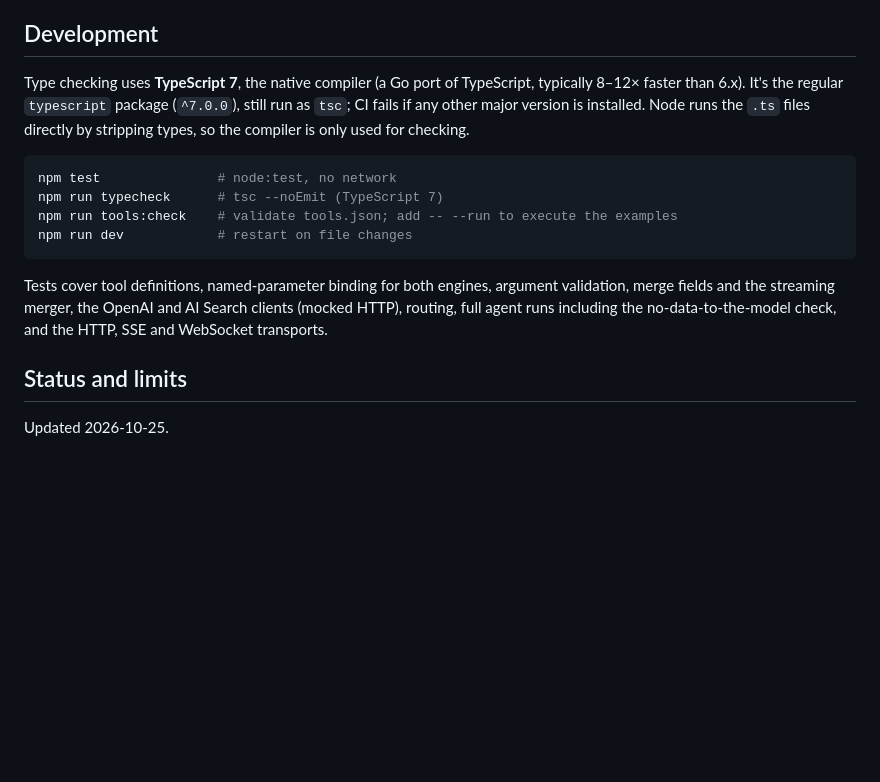
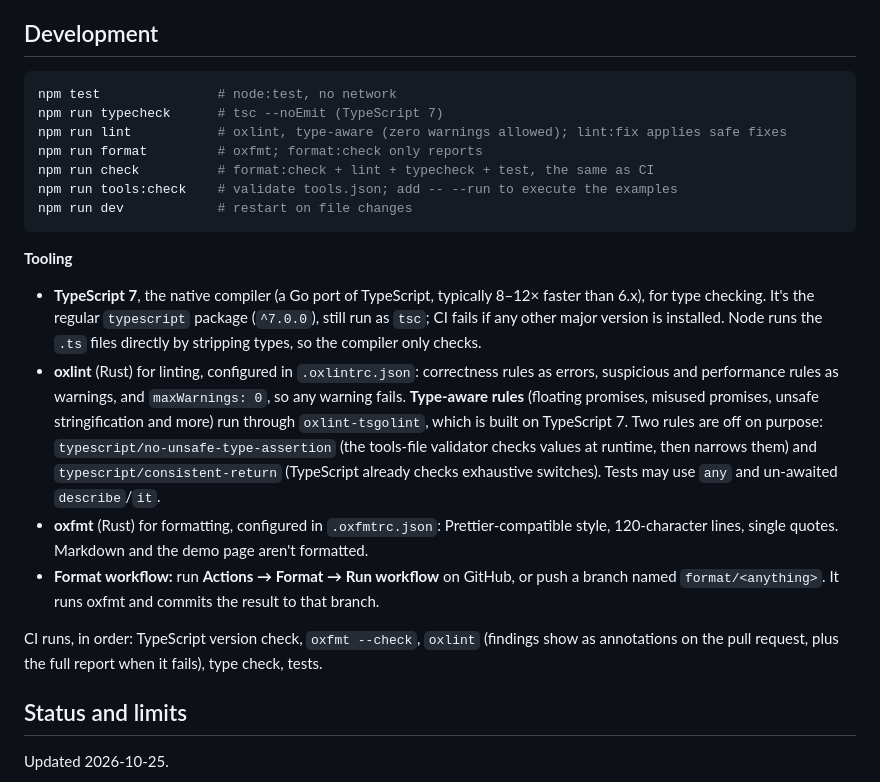
Before and after one commit to Tuck1297/business-qa-agent, a Markdown page: README.md, the part around the change. Drawn GitHub-style; blank space fills up the shorter version.

Commit message:
Document oxlint, oxfmt and the Format workflow

````diff
--- a/README.md
+++ b/README.md
@@ -210,16 +210,24 @@ An automated test runs a full question and checks that no row value appears in a
 
 ## Development
 
-Type checking uses **TypeScript 7**, the native compiler (a Go port of TypeScript, typically 8–12× faster than 6.x). It's the regular `typescript` package (`^7.0.0`), still run as `tsc`; CI fails if any other major version is installed. Node runs the `.ts` files directly by stripping types, so the compiler is only used for checking.
-
 ```bash
 npm test               # node:test, no network
 npm run typecheck      # tsc --noEmit (TypeScript 7)
+npm run lint           # oxlint, type-aware (zero warnings allowed); lint:fix applies safe fixes
+npm run format         # oxfmt; format:check only reports
+npm run check          # format:check + lint + typecheck + test, the same as CI
 npm run tools:check    # validate tools.json; add -- --run to execute the examples
 npm run dev            # restart on file changes
 ```
 
-Tests cover tool definitions, named-parameter binding for both engines, argument validation, merge fields and the streaming merger, the OpenAI and AI Search clients (mocked HTTP), routing, full agent runs including the no-data-to-the-model check, and the HTTP, SSE and WebSocket transports.
+**Tooling**
+
+- **TypeScript 7**, the native compiler (a Go port of TypeScript, typically 8–12× faster than 6.x), for type checking. It's the regular `typescript` package (`^7.0.0`), still run as `tsc`; CI fails if any other major version is installed. Node runs the `.ts` files directly by stripping types, so the compiler only checks.
+- **oxlint** (Rust) for linting, configured in `.oxlintrc.json`: correctness rules as errors, suspicious and performance rules as warnings, and `maxWarnings: 0`, so any warning fails. **Type-aware rules** (floating promises, misused promises, unsafe stringification and more) run through `oxlint-tsgolint`, which is built on TypeScript 7. Two rules are off on purpose: `typescript/no-unsafe-type-assertion` (the tools-file validator checks values at runtime, then narrows them) and `typescript/consistent-return` (TypeScript already checks exhaustive switches). Tests may use `any` and un-awaited `describe`/`it`.
+- **oxfmt** (Rust) for formatting, configured in `.oxfmtrc.json`: Prettier-compatible style, 120-character lines, single quotes. Markdown and the demo page aren't formatted.
+- **Format workflow:** run **Actions → Format → Run workflow** on GitHub, or push a branch named `format/<anything>`. It runs oxfmt and commits the result to that branch.
+
+CI runs, in order: TypeScript version check, `oxfmt --check`, `oxlint` (findings show as annotations on the pull request, plus the full report when it fails), type check, tests.
 
 ## Status and limits
 
````
